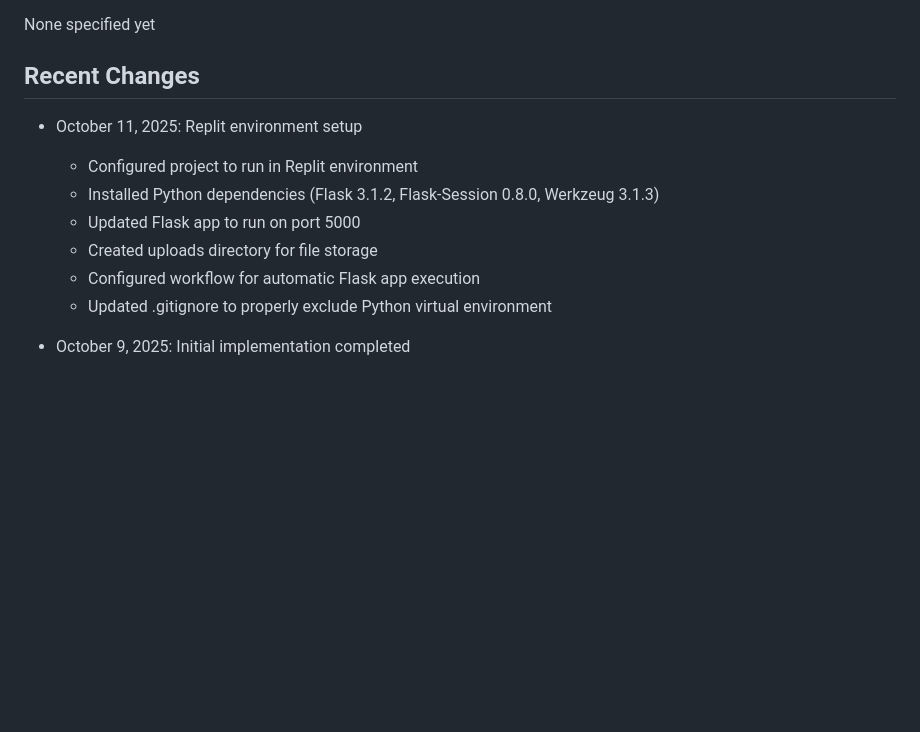
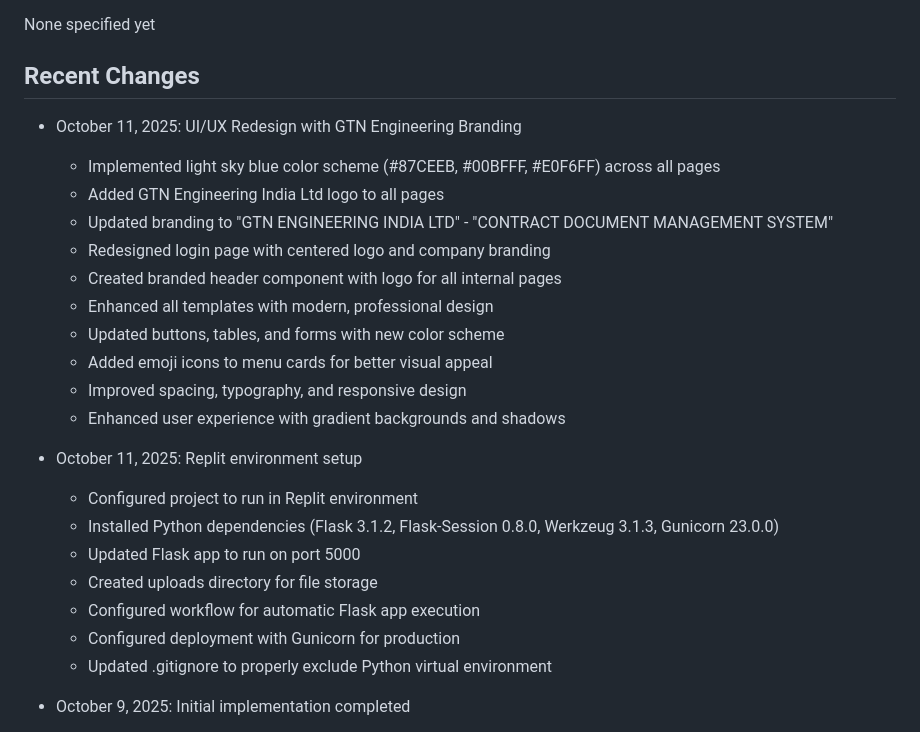
Before and after one commit to narain-karthik/replit-Contract, a Markdown page: replit.md, the part around the change. Drawn GitHub-style; blank space fills up the shorter version.

Commit message:
Update application UI/UX with company branding and new color scheme
Update replit.md with details about UI/UX redesign, GTN Engineering branding, light sky blue color scheme, and Gunicorn installation for deployment.

Replit-Commit-Author: Agent
Replit-Commit-Session-Id: 47f8eadb-7f75-4615-aa7d-04251ae9cd8e
Replit-Commit-Checkpoint-Type: full_checkpoint
Replit-Commit-Screenshot-Url: https://storage.googleapis.com/screenshot-production-us-central1/a1ed37cd-43b9-4017-ada6-6cd8c0dd1bf7/47f8eadb-7f75-4615-aa7d-04251ae9cd8e/1ZTV6Ze

```diff
--- a/replit.md
+++ b/replit.md
@@ -192,12 +192,25 @@ The application is accessible through the Replit webview preview.
 None specified yet
 
 ## Recent Changes
+- October 11, 2025: UI/UX Redesign with GTN Engineering Branding
+  - Implemented light sky blue color scheme (#87CEEB, #00BFFF, #E0F6FF) across all pages
+  - Added GTN Engineering India Ltd logo to all pages
+  - Updated branding to "GTN ENGINEERING INDIA LTD" - "CONTRACT DOCUMENT MANAGEMENT SYSTEM"
+  - Redesigned login page with centered logo and company branding
+  - Created branded header component with logo for all internal pages
+  - Enhanced all templates with modern, professional design
+  - Updated buttons, tables, and forms with new color scheme
+  - Added emoji icons to menu cards for better visual appeal
+  - Improved spacing, typography, and responsive design
+  - Enhanced user experience with gradient backgrounds and shadows
+
 - October 11, 2025: Replit environment setup
   - Configured project to run in Replit environment
-  - Installed Python dependencies (Flask 3.1.2, Flask-Session 0.8.0, Werkzeug 3.1.3)
+  - Installed Python dependencies (Flask 3.1.2, Flask-Session 0.8.0, Werkzeug 3.1.3, Gunicorn 23.0.0)
   - Updated Flask app to run on port 5000
   - Created uploads directory for file storage
   - Configured workflow for automatic Flask app execution
+  - Configured deployment with Gunicorn for production
   - Updated .gitignore to properly exclude Python virtual environment
 
 - October 9, 2025: Initial implementation completed
```
